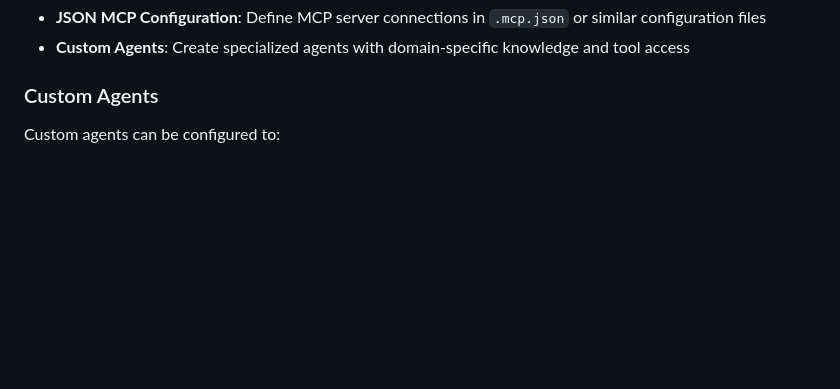
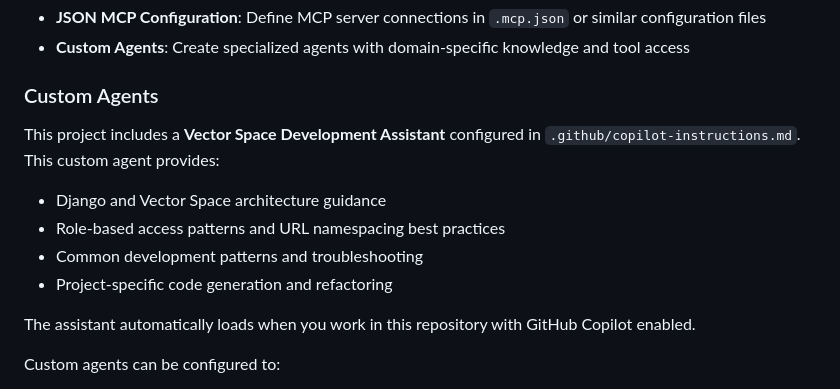
Before and after one commit to 3dcodex/VectorSpace, a Markdown page: README.md, the part around the change. Drawn GitHub-style; blank space fills up the shorter version.

Commit message:
Update README with Vector Space dev assistant reference

```diff
--- a/README.md
+++ b/README.md
@@ -190,6 +190,15 @@ MCP servers can be defined through:
 
 ### Custom Agents
 
+This project includes a **Vector Space Development Assistant** configured in `.github/copilot-instructions.md`. This custom agent provides:
+
+- Django and Vector Space architecture guidance
+- Role-based access patterns and URL namespacing best practices
+- Common development patterns and troubleshooting
+- Project-specific code generation and refactoring
+
+The assistant automatically loads when you work in this repository with GitHub Copilot enabled.
+
 Custom agents can be configured to:
 
 - Access project-specific documentation
```
